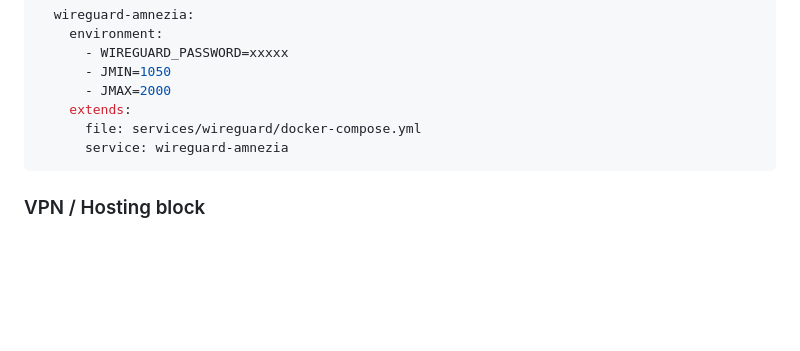
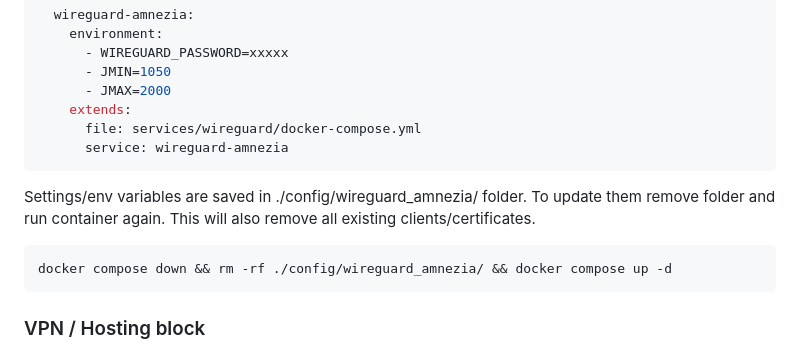
Before and after one commit to xtrime-ru/antizapret-vpn-docker, a Markdown page: README.md, the part around the change. GitHub-like rendering; blank space fills up the shorter version.

````diff
--- a/README.md
+++ b/README.md
@@ -299,6 +299,11 @@ Example part of docker-compose.override.yml with JMIN and JMAX:
       file: services/wireguard/docker-compose.yml
       service: wireguard-amnezia
 ```
+Settings/env variables are saved in ./config/wireguard_amnezia/ folder. To update them remove folder and run container again.
+This will also remove all existing clients/certificates.
+```shell
+docker compose down && rm -rf ./config/wireguard_amnezia/ && docker compose up -d
+```
 
 ### VPN / Hosting block
 Most providers now block vpn to foreign IPs. Obfuscation in amnezia or openvpn not always fix the issue.
````
